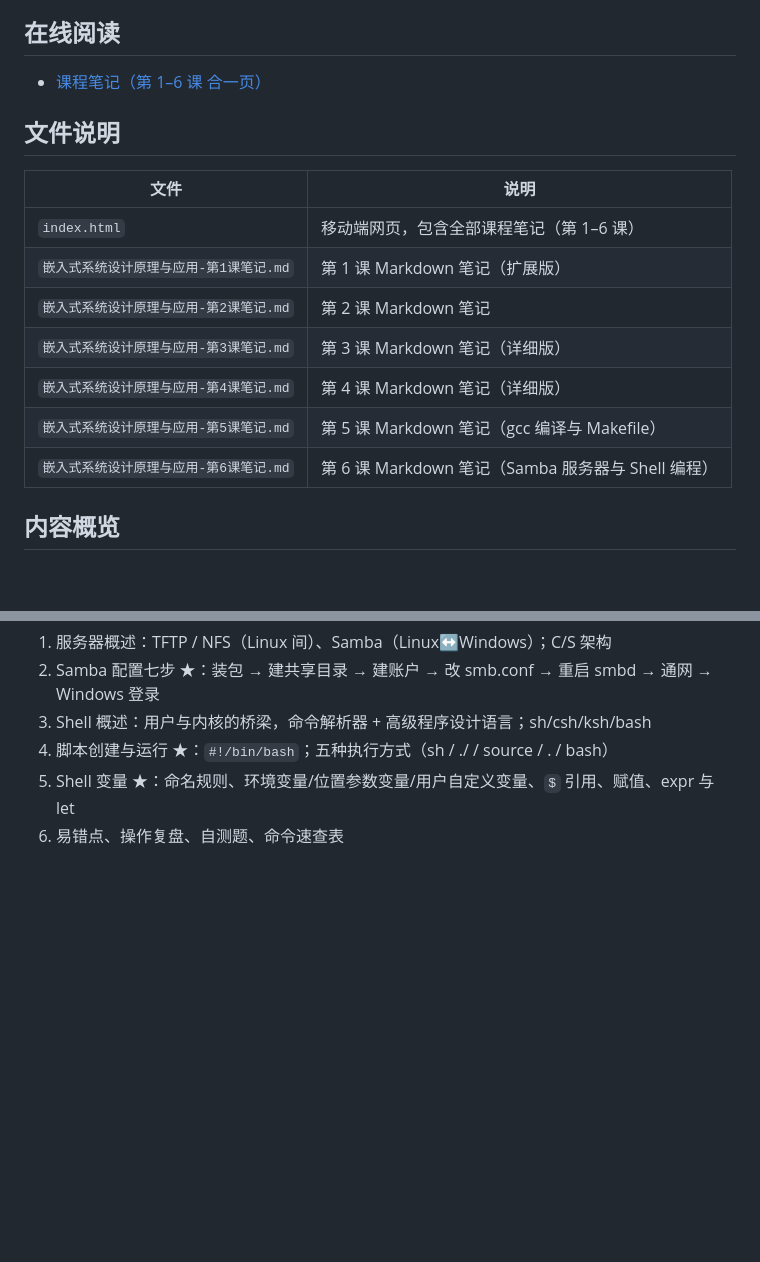
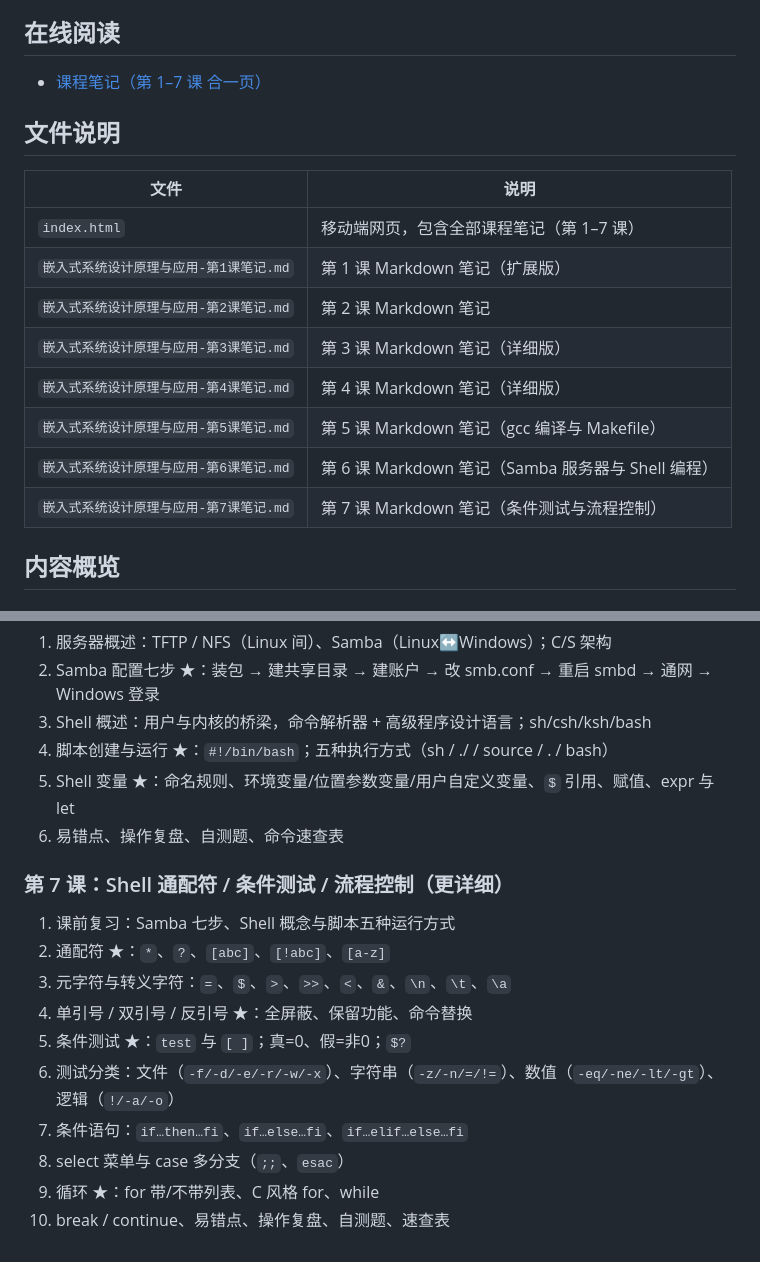
Before and after one commit to yuyu4568/Principles-and-Applications-of-Embedded-System-Design, a Markdown page: README.md, 2 parts joined by grey strips. Rendered like a GitHub page; blank space fills up the shorter version.

Commit message:
Add lesson 7 notes (shell globbing, condition tests, flow control) and merge into single page

```diff
--- a/README.md
+++ b/README.md
@@ -4,19 +4,20 @@
 
 ## 在线阅读
 
-- [课程笔记（第 1–6 课 合一页）](https://yuyu4568.github.io/Principles-and-Applications-of-Embedded-System-Design/)
+- [课程笔记（第 1–7 课 合一页）](https://yuyu4568.github.io/Principles-and-Applications-of-Embedded-System-Design/)
 
 ## 文件说明
 
 | 文件 | 说明 |
 | --- | --- |
-| `index.html` | 移动端网页，包含全部课程笔记（第 1–6 课） |
+| `index.html` | 移动端网页，包含全部课程笔记（第 1–7 课） |
 | `嵌入式系统设计原理与应用-第1课笔记.md` | 第 1 课 Markdown 笔记（扩展版） |
 | `嵌入式系统设计原理与应用-第2课笔记.md` | 第 2 课 Markdown 笔记 |
 | `嵌入式系统设计原理与应用-第3课笔记.md` | 第 3 课 Markdown 笔记（详细版） |
 | `嵌入式系统设计原理与应用-第4课笔记.md` | 第 4 课 Markdown 笔记（详细版） |
 | `嵌入式系统设计原理与应用-第5课笔记.md` | 第 5 课 Markdown 笔记（gcc 编译与 Makefile） |
 | `嵌入式系统设计原理与应用-第6课笔记.md` | 第 6 课 Markdown 笔记（Samba 服务器与 Shell 编程） |
+| `嵌入式系统设计原理与应用-第7课笔记.md` | 第 7 课 Markdown 笔记（条件测试与流程控制） |
 
 ## 内容概览
 
@@ -79,3 +80,16 @@
 4. 脚本创建与运行 ★：`#!/bin/bash`；五种执行方式（sh / ./ / source / . / bash）
 5. Shell 变量 ★：命名规则、环境变量/位置参数变量/用户自定义变量、`$` 引用、赋值、expr 与 let
 6. 易错点、操作复盘、自测题、命令速查表
+
+### 第 7 课：Shell 通配符 / 条件测试 / 流程控制（更详细）
+
+1. 课前复习：Samba 七步、Shell 概念与脚本五种运行方式
+2. 通配符 ★：`*`、`?`、`[abc]`、`[!abc]`、`[a-z]`
+3. 元字符与转义字符：`=`、`$`、`>`、`>>`、`<`、`&`、`\n`、`\t`、`\a`
+4. 单引号 / 双引号 / 反引号 ★：全屏蔽、保留功能、命令替换
+5. 条件测试 ★：`test` 与 `[ ]`；真=0、假=非0；`$?`
+6. 测试分类：文件（`-f/-d/-e/-r/-w/-x`）、字符串（`-z/-n/=/!=`）、数值（`-eq/-ne/-lt/-gt`）、逻辑（`!/-a/-o`）
+7. 条件语句：`if…then…fi`、`if…else…fi`、`if…elif…else…fi`
+8. select 菜单与 case 多分支（`;;`、`esac`）
+9. 循环 ★：for 带/不带列表、C 风格 for、while
+10. break / continue、易错点、操作复盘、自测题、速查表
```
